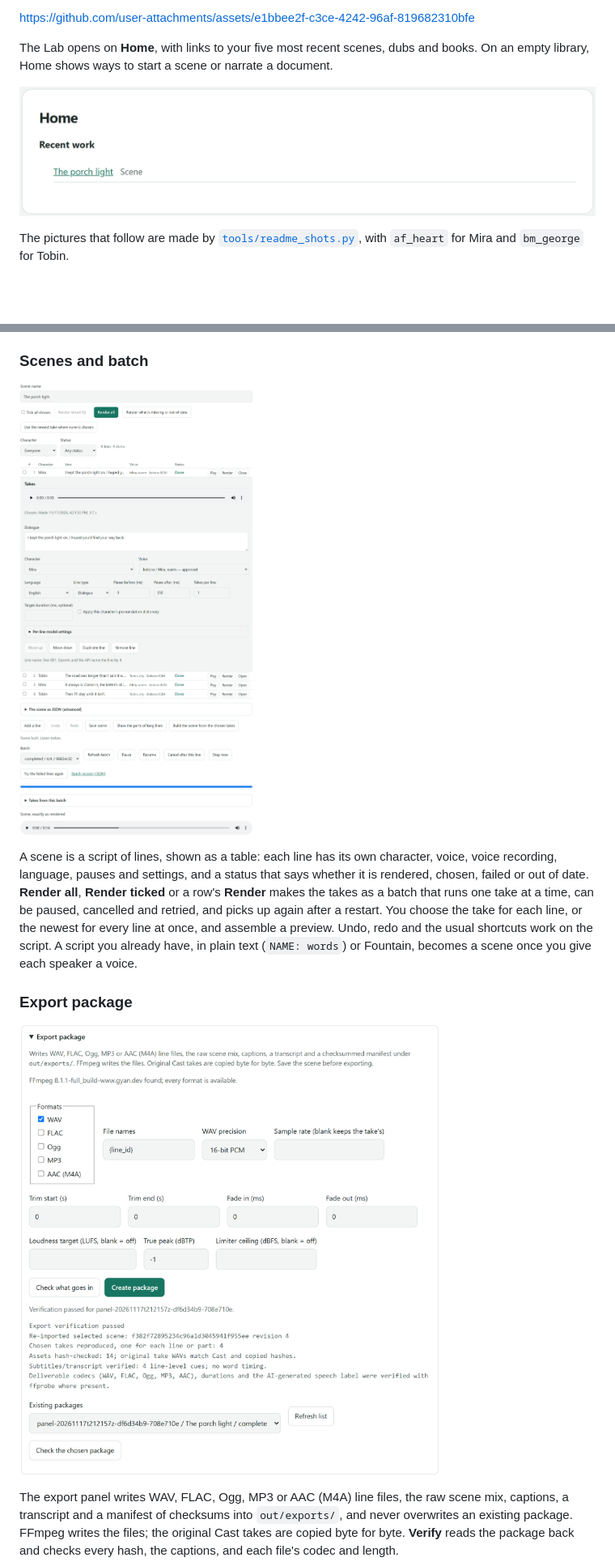
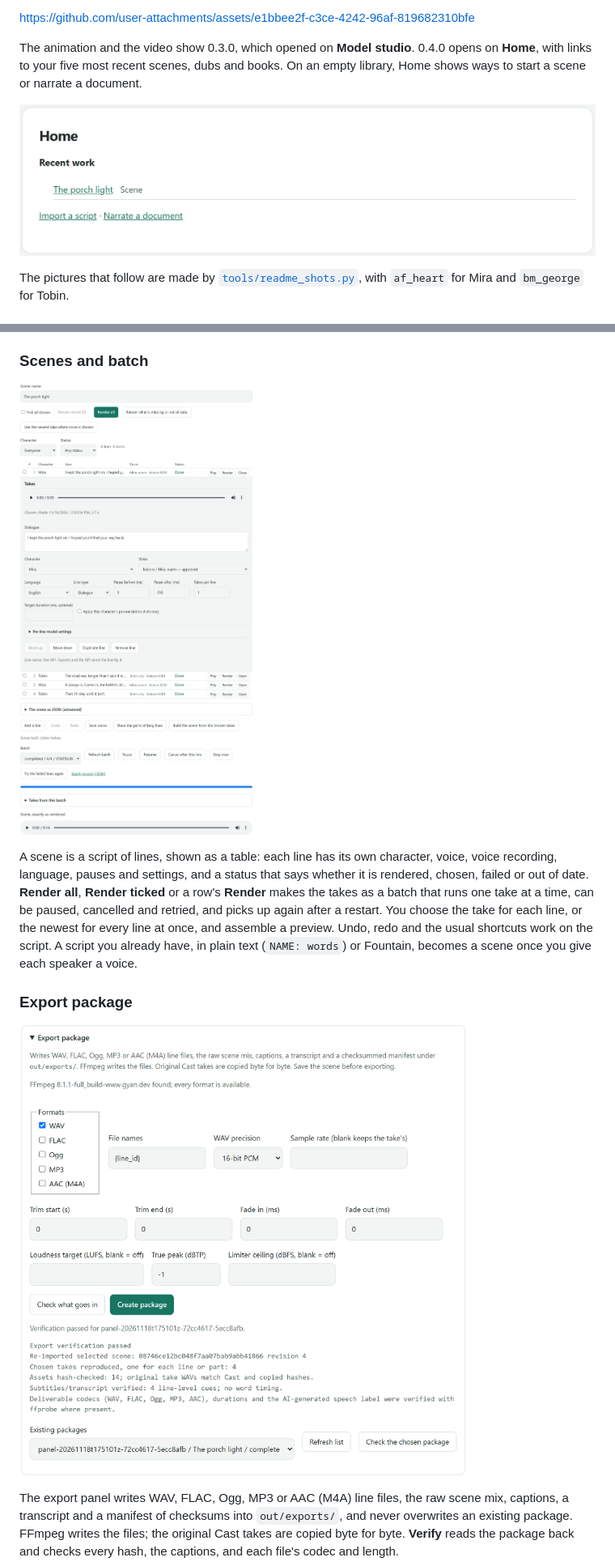
Before and after one commit to Fel101/fels-voice-lab, a Markdown page: README.md, 2 parts joined by grey strips. Shown at 81% size. Rendered like a GitHub page; pictures changed too: docs/images/export.png, docs/images/home.png, docs/images/scene.png; blank space fills up the shorter version.

```diff
--- a/README.md
+++ b/README.md
@@ -71,8 +71,8 @@ VoxCPM2.
 
 https://github.com/user-attachments/assets/e1bbee2f-c3ce-4242-96af-819682310bfe
 
-The Lab opens on **Home**, with links to your five most recent scenes, dubs and books.
-On an empty library, Home shows ways to start a scene or narrate a document.
+The animation and the video show 0.3.0, which opened on **Model studio**. 0.4.0 opens on **Home**, with links to your
+five most recent scenes, dubs and books. On an empty library, Home shows ways to start a scene or narrate a document.
 
 ![Home showing a recent scene](docs/images/home.png)
 
```
Also changed, not shown: other parts of README.md (+1 -1 lines), docs/releases/0.4.0.md (+13 -0 lines), docs/images/cast-library.png, docs/images/perform.png, docs/images/take-editor.png.
